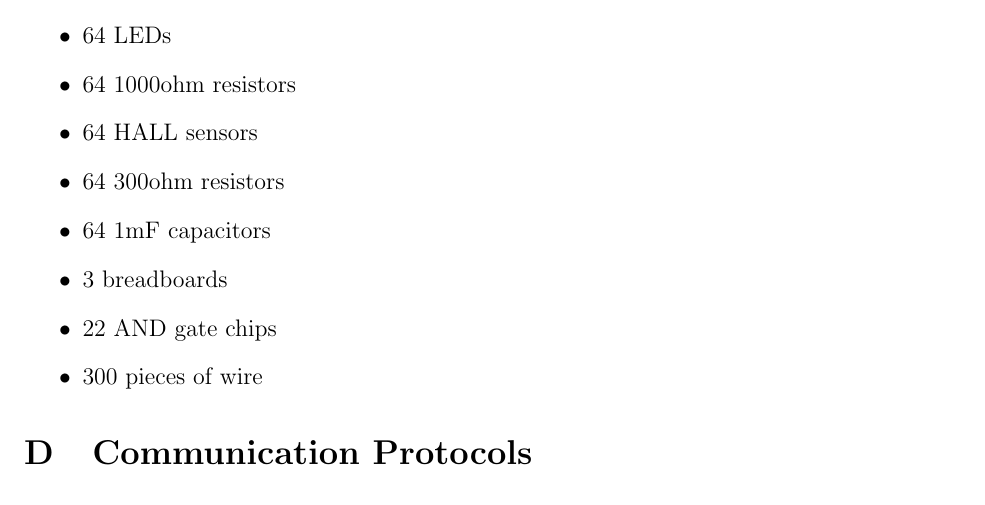
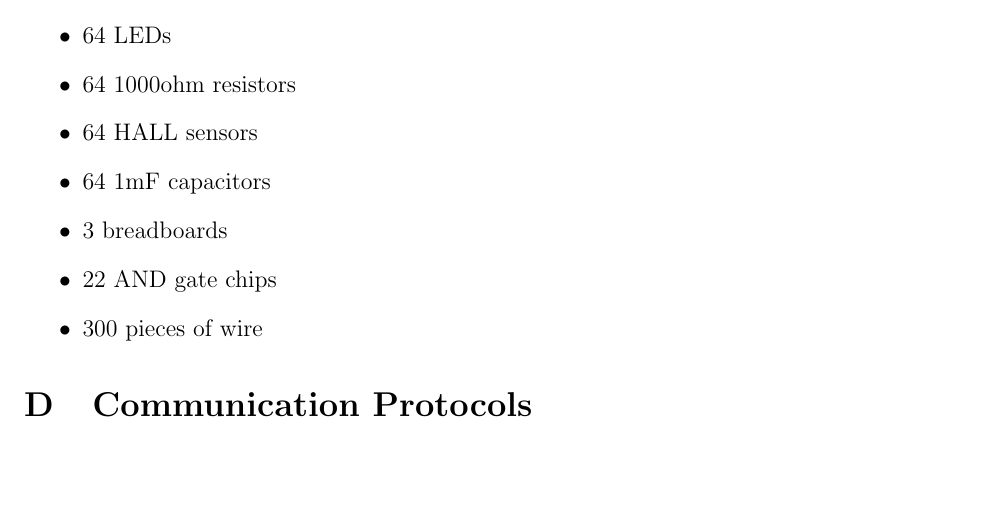
Before and after one commit to JonCels/chess-connect, a LaTeX document (docs/Design/SystDesign/SystDes.tex): part of page 9 of 10, cut so that both start at the same text, the shorter picture padded with empty space. Compiled offline with pdfLaTeX.

Commit message:
editted electrical components list

```diff
--- a/docs/Design/SystDesign/SystDes.tex
+++ b/docs/Design/SystDesign/SystDes.tex
@@ -201,7 +201,6 @@ interaction with, the user interface}
   \item 64 LEDs
   \item 64 1000ohm resistors
   \item 64 HALL sensors
-  \item 64 300ohm resistors
   \item 64 1mF capacitors
   \item 3 breadboards
   \item 22 AND gate chips
```
Also changed, not shown: docs/Design/SystDesign/SystDes.pdf.
